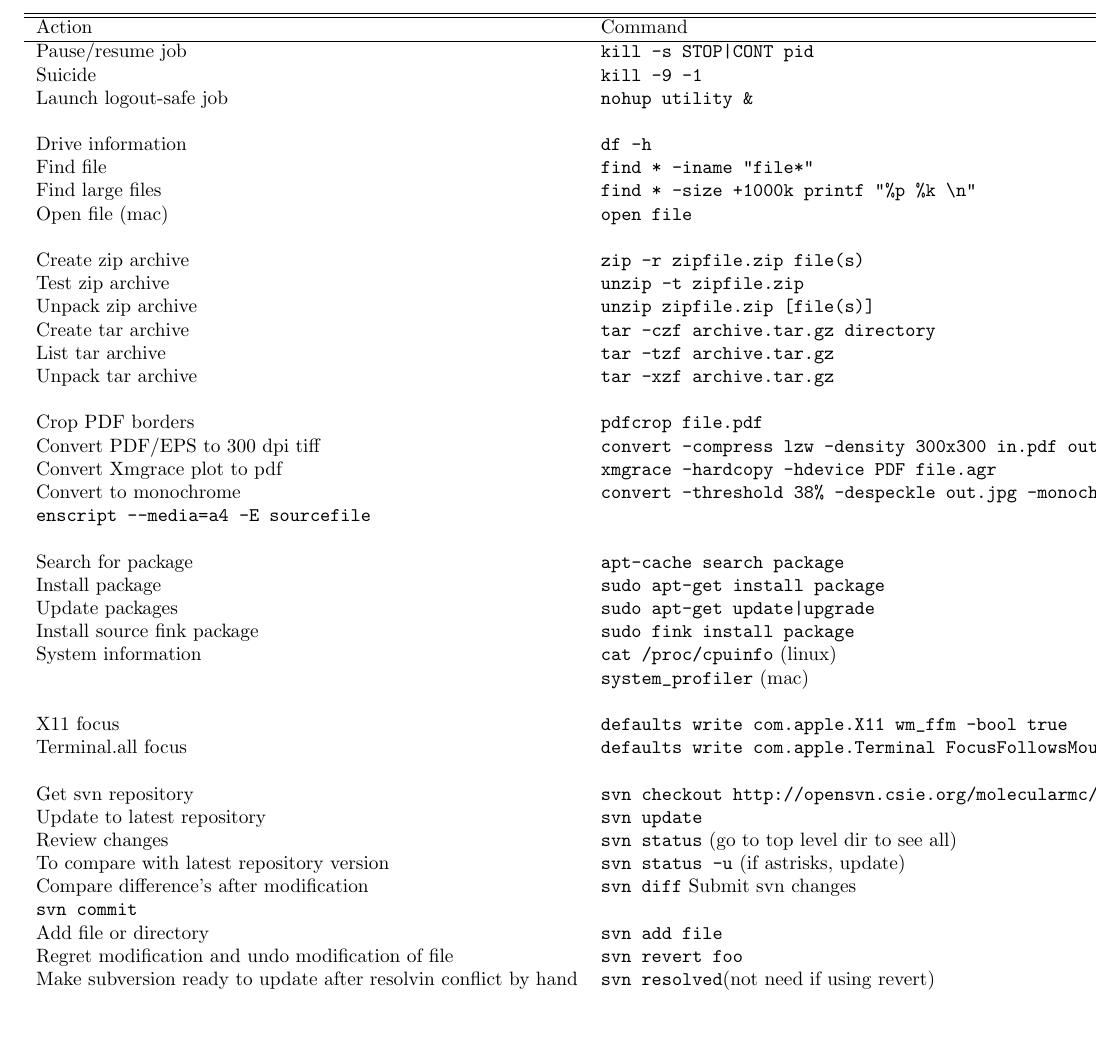
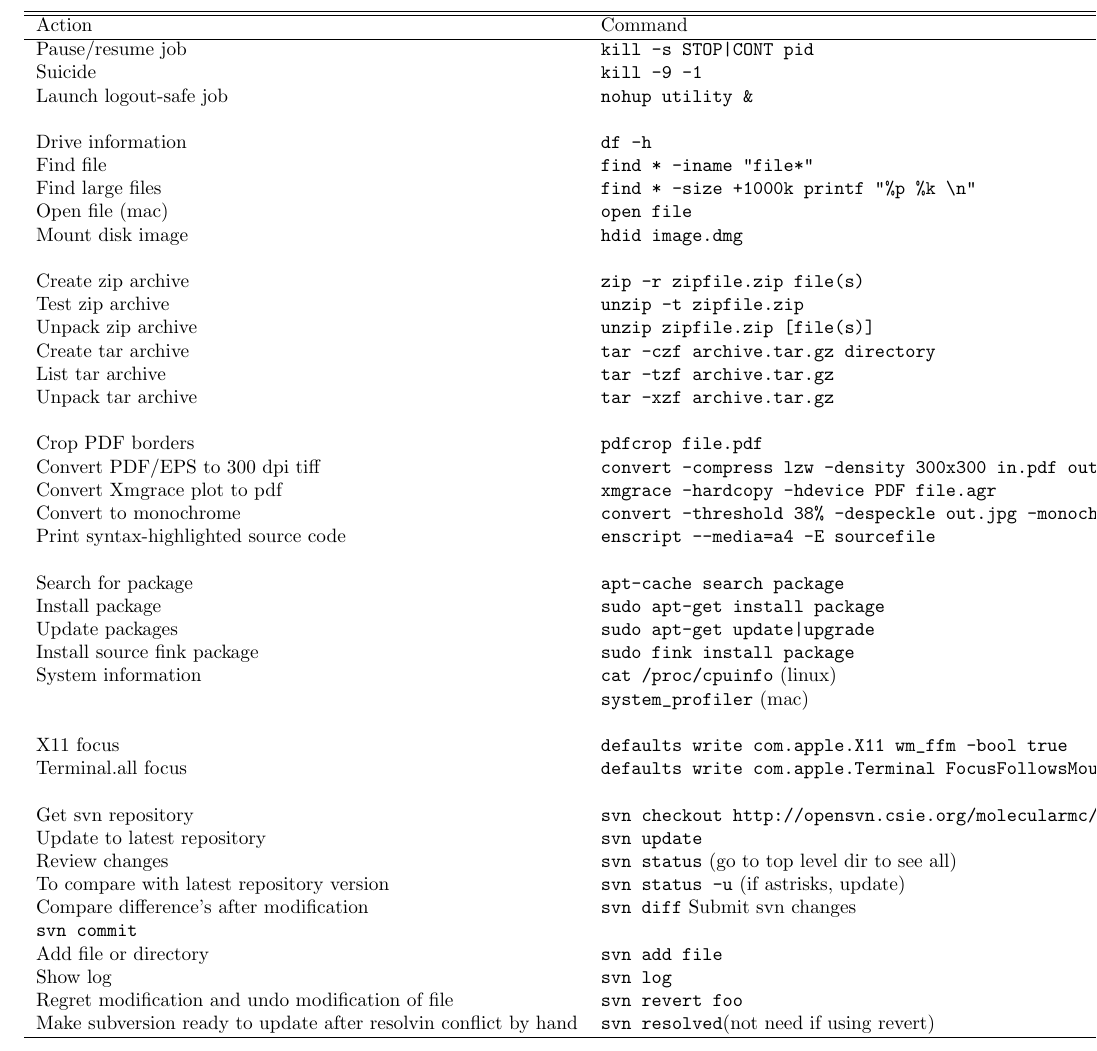
Before and after one commit to mlund/faunus, a LaTeX document (unixlathund/husk.tex): part of the page before the commit and part of page 2 of 2 after it, cut so that both start at the same text, the shorter picture padded with empty space. Compiled offline with pdfLaTeX.

Commit message:
Added svn and image mount commands to lathund

```diff
--- a/unixlathund/husk.tex
+++ b/unixlathund/husk.tex
@@ -32,6 +32,7 @@ Drive information   & \verb"df -h"\\
 Find file           & \verb'find * -iname "file*"'\\
 Find large files    & \verb'find * -size +1000k printf "%p %k \n"'\\
 Open file (mac)     & \verb"open file"\\
+Mount disk image    & \verb"hdid image.dmg"\\
 \\
 Create zip archive  & \verb"zip -r zipfile.zip file(s)"\\
 Test zip archive    & \verb"unzip -t zipfile.zip"\\
@@ -43,7 +44,7 @@ Unpack tar archive  & \verb"tar -xzf archive.tar.gz"\\
 Crop PDF borders & \verb"pdfcrop file.pdf" \\
 Convert PDF/EPS to 300 dpi tiff & \verb"convert -compress lzw -density 300x300 in.pdf out.tif" \\
 Convert Xmgrace plot to pdf     & \verb"xmgrace -hardcopy -hdevice PDF file.agr"\\
-Convert to monochrome           & \verb"convert -threshold 38% -despeckle out.jpg -monochrome in.jpg"
+Convert to monochrome           & \verb"convert -threshold 38% -despeckle out.jpg -monochrome in.jpg"\\
 Print syntax-highlighted source code & \verb"enscript --media=a4 -E sourcefile"\\
 \\
 Search for package  & \verb"apt-cache search package"\\
@@ -63,6 +64,7 @@ To compare with latest repository version& \verb"svn status -u" (if astrisks, up
 Compare difference's after modification& \verb"svn diff"
 Submit svn changes   & \verb"svn commit"\\
 Add file or directory& \verb"svn add file"\\
+Show log             & \verb"svn log"\\
 Regret modification and undo modification of file& \verb"svn revert foo"\\
 Make subversion ready to update after resolvin conflict by hand& \verb"svn resolved"(not need if using revert)\\
 \hline
```
